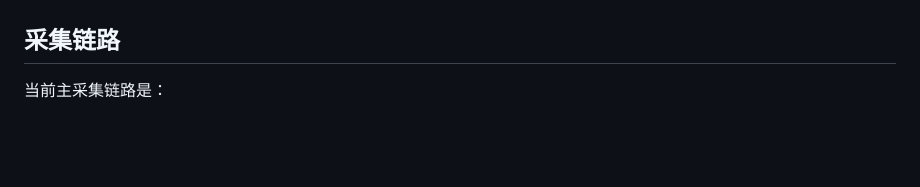
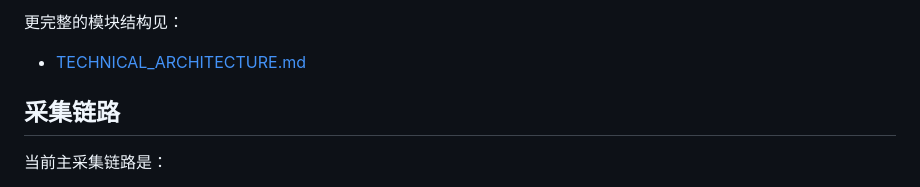
Before and after one commit to chenshiyue17-create/feishu, a Markdown page: README.md, the part around one of its changes. GitHub-like rendering; blank space fills up the shorter version.

```diff
--- a/README.md
+++ b/README.md
@@ -48,3 +81,6 @@
+更完整的模块结构见：
+
+- [TECHNICAL_ARCHITECTURE.md](/Users/cc/Documents/New%20project/xhs_feishu_monitor/TECHNICAL_ARCHITECTURE.md)
 
 ## 采集链路
 
```
Also changed, not shown: other parts of README.md (+33 -0 lines), TECHNICAL_ARCHITECTURE.md (+89 -0 lines).
